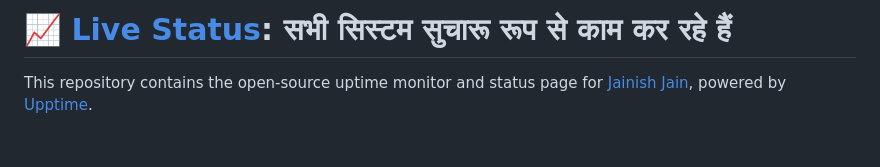
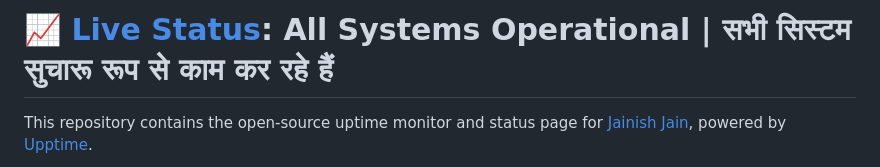
Before and after one commit to jainish2001/rishabhdeo-com-status, a Markdown page: README.md, the part around one of its changes. Rendered like a GitHub page; blank space fills up the shorter version.

Commit message:
:pencil: Update summary in README [skip ci] [upptime]

```diff
--- a/README.md
+++ b/README.md
@@ -1,4 +1,4 @@
-# [📈 Live Status](https://status.rishabhdeo.com): <!--live status--> **सभी सिस्टम सुचारू रूप से काम कर रहे हैं**
+# [📈 Live Status](https://status.rishabhdeo.com): <!--live status--> **All Systems Operational | सभी सिस्टम सुचारू रूप से काम कर रहे हैं**
 
 This repository contains the open-source uptime monitor and status page for [Jainish Jain](www.jainishjain.com), powered by [Upptime](https://github.com/upptime/upptime).
 
```
Also changed, not shown: other parts of README.md (+1 -1 lines).
